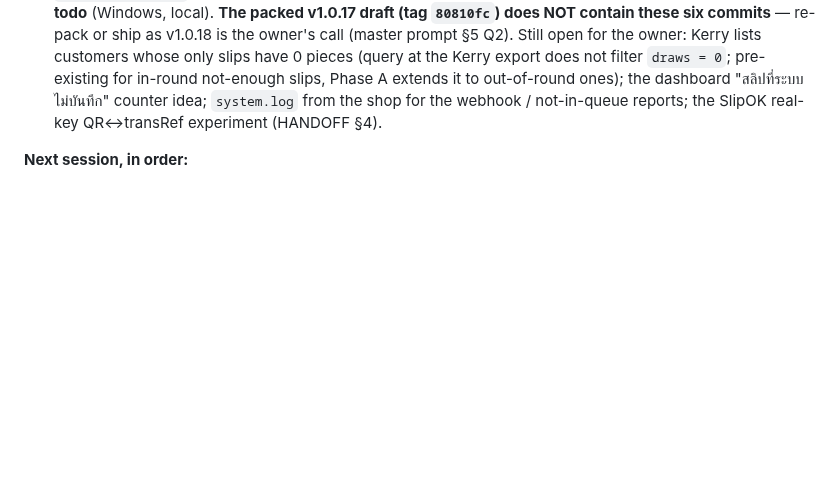
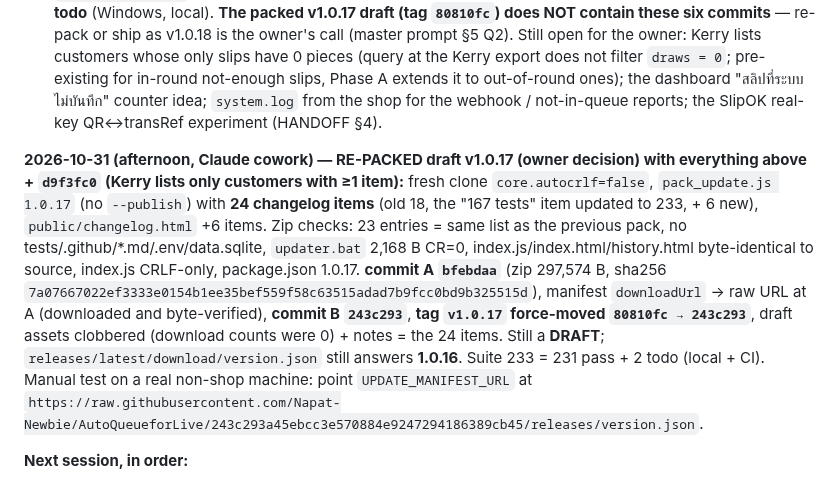
Before and after one commit to Napat-Newbie/AutoQueueforLive, a Markdown page: MEMORY.md, the part around the change. Rendered like a GitHub page; blank space fills up the shorter version.

Commit message:
docs: MEMORY.md records the v1.0.17 re-pack (tag 243c293, sha 7a076670..., 24 items, draft only, merchant channel verified 1.0.16)

```diff
--- a/MEMORY.md
+++ b/MEMORY.md
@@ -39,6 +39,8 @@
 - `55cebdf` a message with no address part (e.g. "เปลี่ยนเบอร์ 08x") stores an EMPTY address so the merge keeps the old one (was: the phone/chat word became the address).
 - `2108a17` Phase D: history page toggle "ตารางรายสลิป" (default) / "จัดกลุ่มตามลูกค้า (รายวัน)", `groupHistoryByCustomer` + `historyRowHtml` (one row builder for both views), same rules as `summarizeHistory`. Checked in the real built-in browser against a sandbox app.
 Suite: **230 = 228 pass + 2 todo** (Windows, local). **The packed v1.0.17 draft (tag `80810fc`) does NOT contain these six commits** — re-pack or ship as v1.0.18 is the owner's call (master prompt §5 Q2). Still open for the owner: Kerry lists customers whose only slips have 0 pieces (query at the Kerry export does not filter `draws = 0`; pre-existing for in-round not-enough slips, Phase A extends it to out-of-round ones); the dashboard "สลิปที่ระบบไม่บันทึก" counter idea; `system.log` from the shop for the webhook / not-in-queue reports; the SlipOK real-key QR↔transRef experiment (HANDOFF §4).
+
+**2026-10-31 (afternoon, Claude cowork) — RE-PACKED draft v1.0.17 (owner decision) with everything above + `d9f3fc0` (Kerry lists only customers with ≥1 item):** fresh clone `core.autocrlf=false`, `pack_update.js 1.0.17` (no `--publish`) with **24 changelog items** (old 18, the "167 tests" item updated to 233, + 6 new), `public/changelog.html` +6 items. Zip checks: 23 entries = same list as the previous pack, no tests/.github/*.md/.env/data.sqlite, `updater.bat` 2,168 B CR=0, index.js/index.html/history.html byte-identical to source, index.js CRLF-only, package.json 1.0.17. **commit A `bfebdaa`** (zip 297,574 B, sha256 `7a07667022ef3333e0154b1ee35bef559f58c63515adad7b9fcc0bd9b325515d`), manifest `downloadUrl` → raw URL at A (downloaded and byte-verified), **commit B `243c293`**, **tag `v1.0.17` force-moved `80810fc → 243c293`**, draft assets clobbered (download counts were 0) + notes = the 24 items. Still a **DRAFT**; `releases/latest/download/version.json` still answers **1.0.16**. Suite 233 = 231 pass + 2 todo (local + CI). Manual test on a real non-shop machine: point `UPDATE_MANIFEST_URL` at `https://raw.githubusercontent.com/Napat-Newbie/AutoQueueforLive/243c293a45ebcc3e570884e9247294186389cb45/releases/version.json`.
 
 **Next session, in order:**
 1. **v1.0.17 is packed (draft).** Remaining before publishing: manual test per `tests/MANUAL_TEST_CHECKLIST.md` (new v1.0.17 items, incl. the end-of-live Discord summary: floating total, scrollable update windows, history page, 1010 card, hand-keyed + resent slip, English shop account name), then the owner decides. Open polish item (not done, not requested): top-right toasts cover the "ปิดโปรแกรม" button. The `updater.bat` was NOT re-run against the v1.0.17 zip (file identical to the v1.0.16 one: 2,168 B, LF). Remind the shop to fill the English account name in Settings after updating.
```
